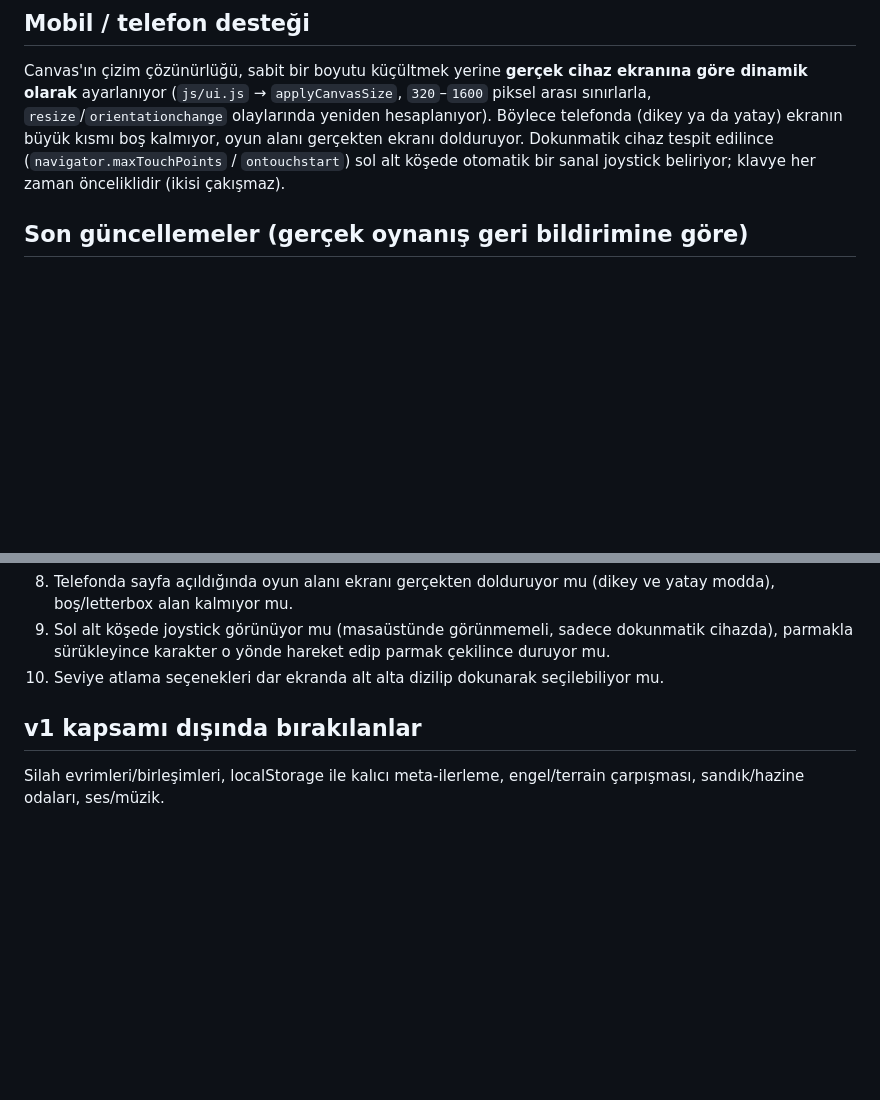
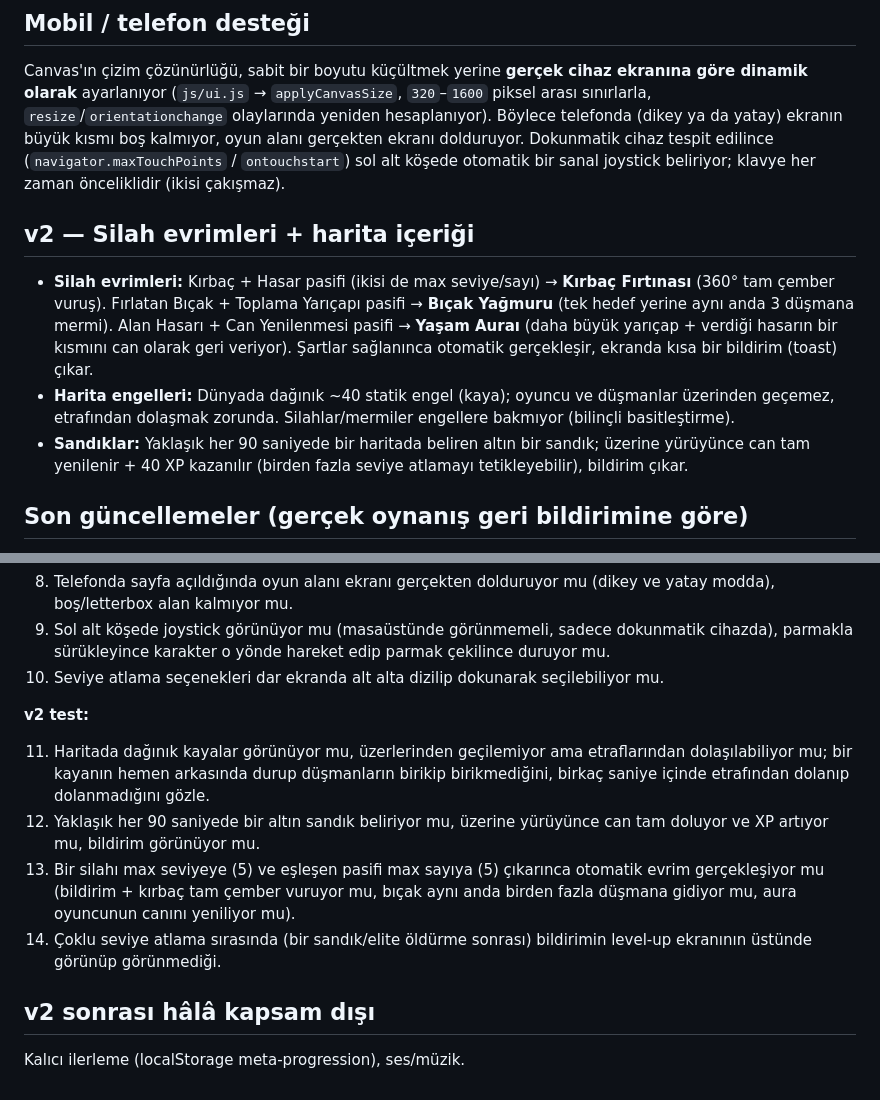
Before and after one commit to FatihEmin48/hayatta-kalma, a Markdown page: README.md, 2 parts joined by grey strips. Rendered like a GitHub page; blank space fills up the shorter version.

Commit message:
README: v2 özelliklerini ve test checklist'ini güncelle

```diff
--- a/README.md
+++ b/README.md
@@ -24,6 +24,12 @@ sonra tarayıcıda `http://localhost:8000/` aç. `index.html`'e doğrudan çift
 ## Mobil / telefon desteği
 
 Canvas'ın çizim çözünürlüğü, sabit bir boyutu küçültmek yerine **gerçek cihaz ekranına göre dinamik olarak** ayarlanıyor (`js/ui.js` → `applyCanvasSize`, `320`–`1600` piksel arası sınırlarla, `resize`/`orientationchange` olaylarında yeniden hesaplanıyor). Böylece telefonda (dikey ya da yatay) ekranın büyük kısmı boş kalmıyor, oyun alanı gerçekten ekranı dolduruyor. Dokunmatik cihaz tespit edilince (`navigator.maxTouchPoints` / `ontouchstart`) sol alt köşede otomatik bir sanal joystick beliriyor; klavye her zaman önceliklidir (ikisi çakışmaz).
+
+## v2 — Silah evrimleri + harita içeriği
+
+- **Silah evrimleri:** Kırbaç + Hasar pasifi (ikisi de max seviye/sayı) → **Kırbaç Fırtınası** (360° tam çember vuruş). Fırlatan Bıçak + Toplama Yarıçapı pasifi → **Bıçak Yağmuru** (tek hedef yerine aynı anda 3 düşmana mermi). Alan Hasarı + Can Yenilenmesi pasifi → **Yaşam Auraı** (daha büyük yarıçap + verdiği hasarın bir kısmını can olarak geri veriyor). Şartlar sağlanınca otomatik gerçekleşir, ekranda kısa bir bildirim (toast) çıkar.
+- **Harita engelleri:** Dünyada dağınık ~40 statik engel (kaya); oyuncu ve düşmanlar üzerinden geçemez, etrafından dolaşmak zorunda. Silahlar/mermiler engellere bakmıyor (bilinçli basitleştirme).
+- **Sandıklar:** Yaklaşık her 90 saniyede bir haritada beliren altın bir sandık; üzerine yürüyünce can tam yenilenir + 40 XP kazanılır (birden fazla seviye atlamayı tetikleyebilir), bildirim çıkar.
 
 ## Son güncellemeler (gerçek oynanış geri bildirimine göre)
 
@@ -57,6 +63,13 @@ Bu geliştirme ortamında görsel tarayıcı testi mümkün değil, bu yüzden k
 9. Sol alt köşede joystick görünüyor mu (masaüstünde görünmemeli, sadece dokunmatik cihazda), parmakla sürükleyince karakter o yönde hareket edip parmak çekilince duruyor mu.
 10. Seviye atlama seçenekleri dar ekranda alt alta dizilip dokunarak seçilebiliyor mu.
 
-## v1 kapsamı dışında bırakılanlar
+**v2 test:**
 
-Silah evrimleri/birleşimleri, localStorage ile kalıcı meta-ilerleme, engel/terrain çarpışması, sandık/hazine odaları, ses/müzik.
+11. Haritada dağınık kayalar görünüyor mu, üzerlerinden geçilemiyor ama etraflarından dolaşılabiliyor mu; bir kayanın hemen arkasında durup düşmanların birikip birikmediğini, birkaç saniye içinde etrafından dolanıp dolanmadığını gözle.
+12. Yaklaşık her 90 saniyede bir altın sandık beliriyor mu, üzerine yürüyünce can tam doluyor ve XP artıyor mu, bildirim görünüyor mu.
+13. Bir silahı max seviyeye (5) ve eşleşen pasifi max sayıya (5) çıkarınca otomatik evrim gerçekleşiyor mu (bildirim + kırbaç tam çember vuruyor mu, bıçak aynı anda birden fazla düşmana gidiyor mu, aura oyuncunun canını yeniliyor mu).
+14. Çoklu seviye atlama sırasında (bir sandık/elite öldürme sonrası) bildirimin level-up ekranının üstünde görünüp görünmediği.
+
+## v2 sonrası hâlâ kapsam dışı
+
+Kalıcı ilerleme (localStorage meta-progression), ses/müzik.
```
